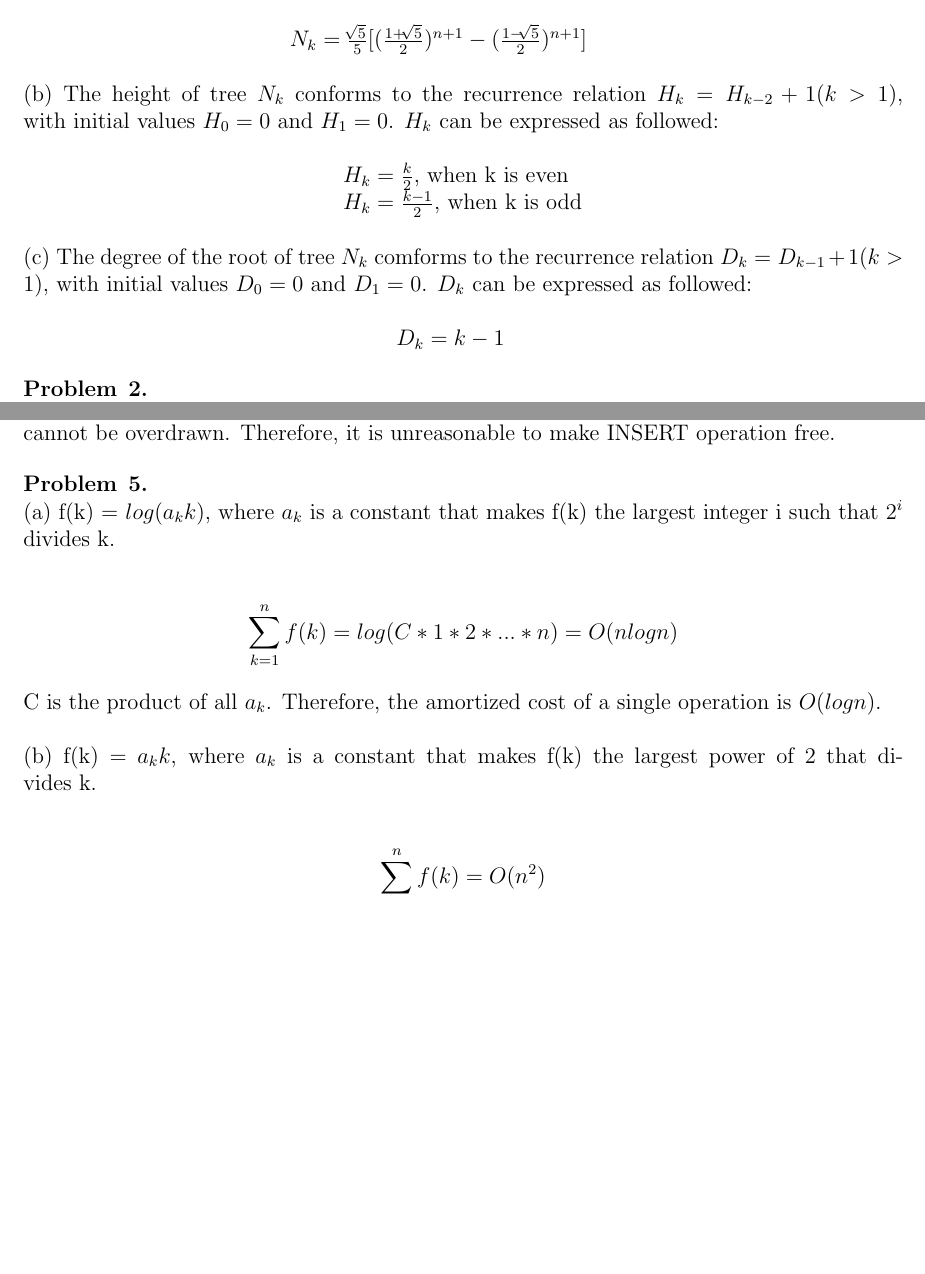
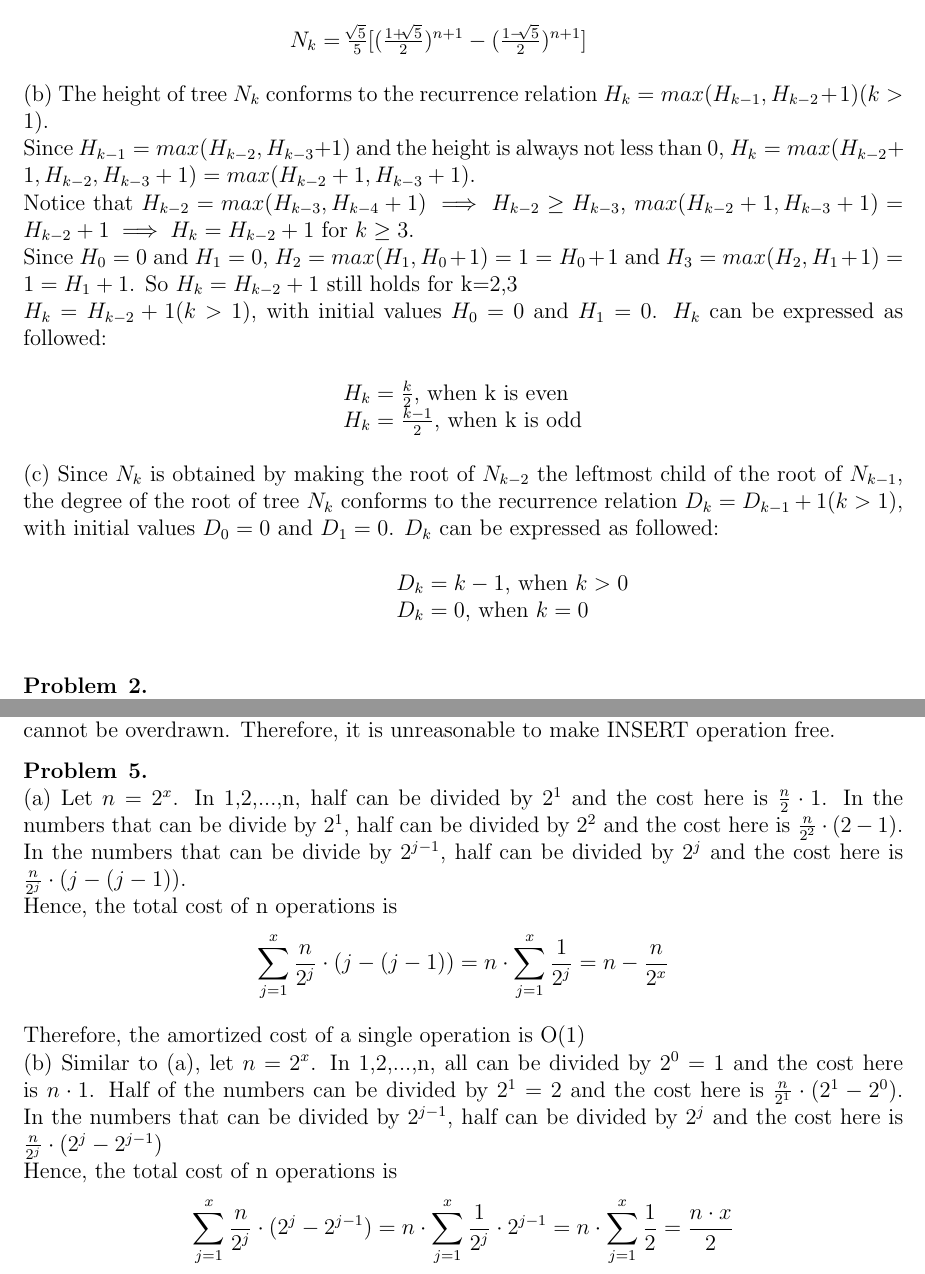
Before and after one commit to chenshaoyu1995/Algo2HW, a LaTeX problem sheet (HW4/main.tex, which reads HW4/q1.tex, HW4/q5.tex): two parts of pages 1 and 2 of 3, joined at a grey line, cut so that both start at the same text, the shorter picture padded with empty space. Compiled offline with pdfLaTeX.

Commit message:
Fix Q1 & Q5
Q1,Q3,Q5 have been checked

```diff
--- a/HW4/q1.tex
+++ b/HW4/q1.tex
@@ -4,12 +4,17 @@
 \\
 \tab\tab\tab\tab\tab $N_k = \frac{\sqrt[]{5}}{5}[(\frac{1 + \sqrt[]{5}}{2})^{n+1} - (\frac{1 - \sqrt[]{5}}{2})^{n+1}]$\\
 \\
-(b) The height of tree $N_k$ conforms to the recurrence relation $H_k = H_{k-2} + 1$($k > 1$), with initial values $H_0 = 0$ and $H_1 = 0$. $H_k$ can be expressed as followed:\\
+(b) The height of tree $N_k$ conforms to the recurrence relation  $H_k = max(H_{k-1}, H_{k-2} + 1)$($k > 1$). \\
+Since  $H_{k-1} = max(H_{k-2}, H_{k-3} + 1)$ and the height is always not less than 0, $H_k = max(H_{k-2} + 1, H_{k-2}, H_{k-3} + 1) = max(H_{k-2} + 1, H_{k-3} + 1)$. \\
+Notice that $H_{k-2} = max(H_{k-3}, H_{k-4} + 1) \implies H_{k-2} \geq H_{k-3}$, $max(H_{k-2} + 1, H_{k-3} + 1)= H_{k-2} + 1 \implies H_k = H_{k-2} + 1$ for $k \geq 3$.\\
+ Since $H_0 = 0$ and $H_1 = 0$, $H_2 = max(H_{1}, H_{0} + 1) = 1 = H_{0} + 1 $ and $H_3 = max(H_{2}, H_{1} + 1) = 1 = H_{1} + 1 $. So $H_k = H_{k-2} + 1$ still holds for k=2,3\\
+$H_k = H_{k-2} + 1$($k > 1$), with initial values $H_0 = 0$ and $H_1 = 0$. $H_k$ can be expressed as followed:\\
 \\
 \tab\tab\tab\tab\tab\tab $H_k = \frac{k}{2}$, when k is even\\
 \tab\tab\tab\tab\tab\tab $H_k = \frac{k-1}{2}$, when k is odd\\
 \\
-(c) The degree of the root of tree $N_k$ comforms to the recurrence relation $D_k = D_{k-1} + 1$($k > 1$), with initial values $D_0 = 0$ and $D_1 = 0$. $D_k$ can be expressed as followed:\\
+(c) Since $N_k$ is obtained by making the root of $N_{k-2}$ the leftmost child of the root of $N_{k-1}$, the degree of the root of tree $N_k$ conforms to the recurrence relation $D_k = D_{k-1} + 1$($k > 1$), with initial values $D_0 = 0$ and $D_1 = 0$. $D_k$ can be expressed as followed:\\
 \\
-\tab\tab\tab\tab\tab\tab\tab $D_k = k - 1$
+\tab\tab\tab\tab\tab\tab\tab $D_k = k - 1$, when $k > 0$\\
+\tab\tab\tab\tab\tab\tab\tab $D_k = 0$, when $k = 0$\\
 \end{problem}
--- a/HW4/q5.tex
+++ b/HW4/q5.tex
@@ -1,14 +1,22 @@
 \begin{problem}{5} ~\\
-(a) f(k) = $log(a_k k)$, where $a_k$ is a constant that makes f(k) the largest integer i such that $2^i$ divides k.\\
-\\
-$$\sum_{k=1}^{n} f(k) = log(C*1*2*...*n) = O(nlogn)$$\\
-C is the product of all $a_k$. Therefore, the amortized cost of a single operation is $O(logn)$.\\
-\\
-(b) f(k) = $a_k k$, where $a_k$ is a constant that makes f(k) the largest power of 2 that divides k.\\
-\\
-$$\sum_{k=1}^{n} f(k) = O(n^2)$$\\
-Therefore, the amortized cost of a single operation is $O(n)$.\\
-\\
+%(a) f(k) = $log(a_k k)$, where $a_k$ is a constant that makes f(k) the largest integer i such that $2^i$ divides k.\\
+%\\
+%$$\sum_{k=1}^{n} f(k) = log(C*1*2*...*n) = O(nlogn)$$\\
+%C is the product of all $a_k$. Therefore, the amortized cost of a single operation is $O(logn)$.\\
+%\\
+%(b) f(k) = $a_k k$, where $a_k$ is a constant that makes f(k) the largest power of 2 that divides k.\\
+%\\
+%$$\sum_{k=1}^{n} f(k) = O(n^2)$$\\
+%Therefore, the amortized cost of a single operation is $O(n)$.\\
+%\\
+(a) Let $n=2^{x}$. In 1,2,...,n, half can be divided by $2^{1}$ and the cost here is $\frac{n}{2}\cdot1$. In the numbers that can be divide by $2^{1}$, half can be divided by $2^{2}$ and the cost here is $\frac{n}{2^{2}}\cdot(2-1)$. In the numbers that can be divide by $2^{j-1}$, half can be divided by $2^{j}$ and the cost here is $\frac{n}{2^{j}}\cdot(j-(j-1))$.\\
+Hence, the total cost of n operations is
+$$\sum_{j=1}^{x} \frac{n}{2^{j}}\cdot(j-(j-1)) = n\cdot\sum_{j=1}^{x}\frac{1}{2^{j}} = n-\frac{n}{2^{x}}$$\\
+Therefore, the amortized cost of a single operation is O(1)\\
+(b) Similar to (a), let $n=2^{x}$. In 1,2,...,n, all can be divided by $2^{0}=1$ and the cost here is $n\cdot1$. Half of the numbers can be divided by $2^{1}=2$ and the cost here is $\frac{n}{2^{1}}\cdot(2^{1}-2^{0})$. In the numbers that can be divided by $2^{j-1}$, half can be divided by $2^{j}$ and the cost here is $\frac{n}{2^{j}}\cdot(2^{j}-2^{j-1})$\\
+Hence, the total cost of n operations is
+$$\sum_{j=1}^{x} \frac{n}{2^{j}}\cdot(2^{j}-2^{j-1}) = n\cdot\sum_{j=1}^{x}\frac{1}{2^{j}}\cdot2^{j-1} = n\cdot\sum_{j=1}^{x}\frac{1}{2} = \frac{n\cdot x}{2}$$\\
+Since $x=log(n)$, the amortized cost of a single operation is $O(log(n))$\\
 (c) Among n operations, the number of times that f(k) =  n is $logn$\\
 \\
 $$\sum_{k=1}^{n} f(k) = nlogn + n - logn = O(nlogn)$$\\
```
